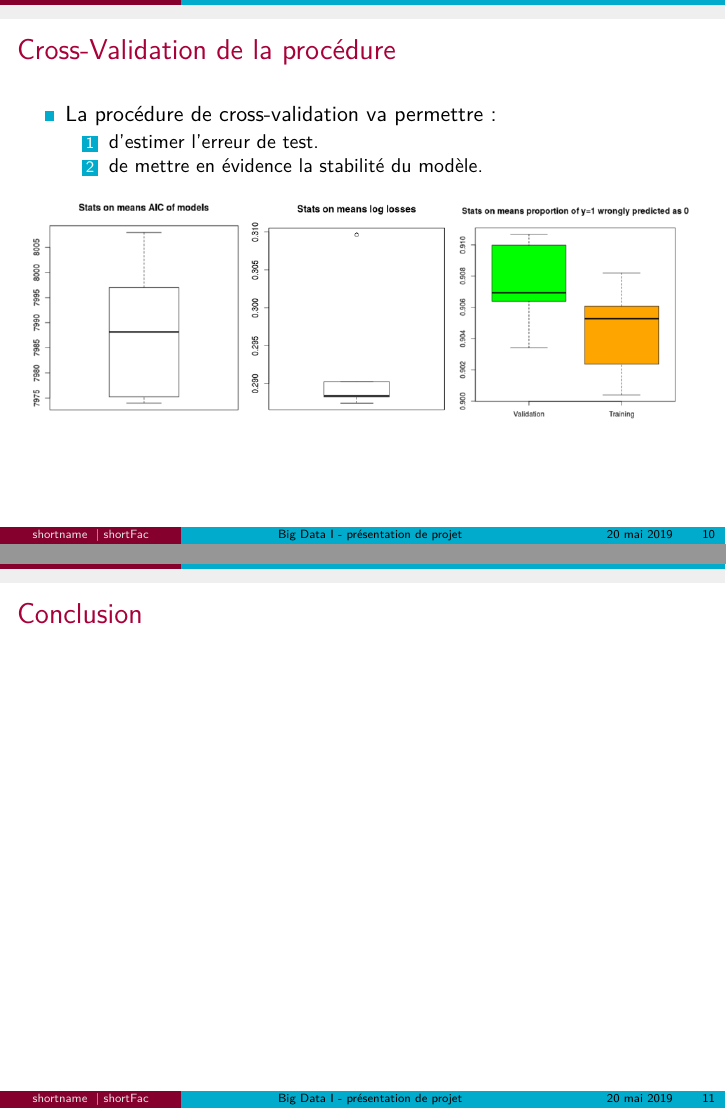
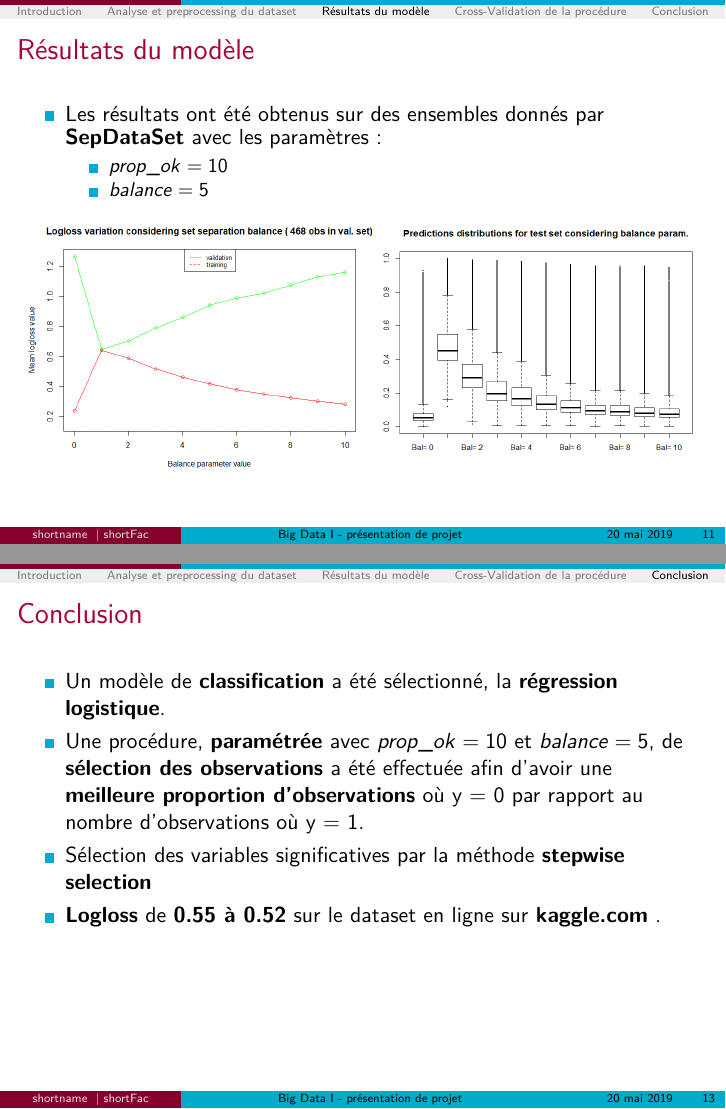
Before and after one commit to RemDec/project_BigData1, LaTeX slides (presentation/presentation.tex): pages 10 and 11 of 11 before the commit and pages 11 and 13 of 13 after it, joined at a grey line. Compiled offline with pdfLaTeX.

Commit message:
presentation conclusion

```diff
--- a/presentation/presentation.tex
+++ b/presentation/presentation.tex
@@ -92,6 +95,10 @@
 					% to insert the toc at each new section
+% Presentation
+% ------------
+	\section{Introduction}
+	\subsection{Ensemble de données}
 	\frame{
-		\frametitle{Sélection du type de modèle}	% Sommaire
+		\frametitle{Introduction}	% Sommaire
 		\framesubtitle{Ensemble de données}
 		\begin{itemize}
 		\item{Les données se présentent sous la forme d'un tableau contenant des informations relatives à un individu. \\
@@ -117,2 +124,2 @@
 	\frame{
-		\frametitle{Sélection du type de modèle}
+		\frametitle{Introduction}
@@ -128,2 +136,4 @@
 		\end{itemize}
 	}
+	\section{Analyse et preprocessing du dataset}
+	\subsection{Analyse du dataset}
@@ -169,7 +178,7 @@
 			\end{minipage}
 		\end{figure}
 	}
-
+	\subsection{Preprocessing du dataset}
 	\frame{
 	    \frametitle{Analyse et preprocessing du dataset}
 		\framesubtitle{Sélection des observations pour le training et la validation}
@@ -197,2 +206,2 @@
 	\frame{
-	    \frametitle{Sélection des prédicteurs}
+		\frametitle{Analyse et preprocessing du dataset}
@@ -210,13 +220,14 @@
 		\end{itemize}
 	}
 
+	\section{Résultats du modèle}
 	\frame{
 	    \frametitle{Résultats du modèle}
 	    \begin{itemize}
-	    \item{Ce modèle fait l'hypothèse que la relation avec la variable expliquée est linéaire.}
+	    \item{Ce modèle fait l'\textbf{hypothèse} que la \textbf{relation} avec la \textbf{variable} expliquée est \textbf{linéaire}.}
 	    \item{Calcul des prédictions sur:
 			\begin{enumerate}
-			\item{les données du training set où de l'overfitting est observable.
+			\item{les données du \textbf{training set} où de l'\textbf{overfitting} est observable.
 			\begin{figure}[h!]
   			\includegraphics[scale=0.45]{img/predtr.PNG}
   			\caption{Training Set Confusion Matrix}
@@ -238,6 +249,21 @@
 		\end{figure}
 	}
 
+	\frame{
+		\frametitle{Résultats du modèle}
+		\begin{itemize}
+		\item{Les résultats ont été obtenus sur des ensembles donnés par \textbf{SepDataSet} avec les paramètres:
+			\begin{itemize}
+			\item{$prop\_ok = 10$}
+			\item{$balance = 5$}
+			\end{itemize}}
+		\end{itemize}
+		\begin{figure}
+		\includegraphics[scale=0.24]{img/balance_both.PNG}
+		\end{figure}
+	}
+
+	\section{Cross-Validation de la procédure}
 	\frame{
 	    \frametitle{Cross-Validation de la procédure}
 	    \begin{itemize}
@@ -252,19 +278,15 @@
 		\end{figure}
 	}
 
+	\section{Conclusion}
 	\frame{
 	    \frametitle{Conclusion}
+	    \begin{itemize}
+	    \item{Un modèle de \textbf{classification} a été sélectionné, la \textbf{régression logistique}.}
+	    \item{Une procédure, \textbf{paramétrée} avec $prop\_ok = 10$ et $balance = 5$, de \textbf{sélection des observations} a été effectuée afin d'avoir une \textbf{meilleure proportion d'observations} où y = 0 par rapport au nombre d'observations où y = 1. }
+	    \item{Sélection des variables significatives par la méthode \textbf{stepwise selection}}
+	    \item{\textbf{Logloss} de \textbf{0.55 à 0.52} sur le dataset en ligne sur \textbf{kaggle.com} .}
+	    \end{itemize}
 	}
 
-% Presentation
-% ------------
-	\section{Introduction}
-
-
-
-
-
-% Title page & slides for possible questions
-% ------------------------------------------
-
 \end{document}
```
Also changed, not shown: presentation/img/balance_both.png (added), presentation/presentation.pdf, presentation/presentation.tex (26 more changed lines), 6 other files.
